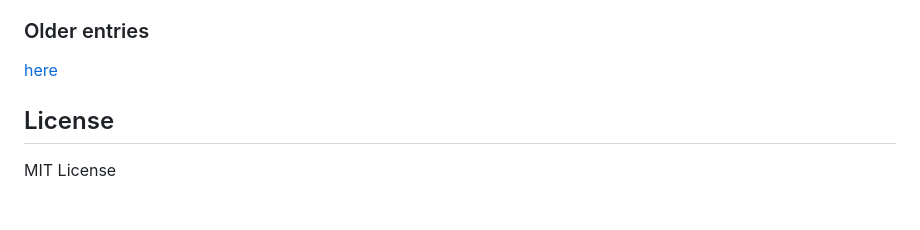
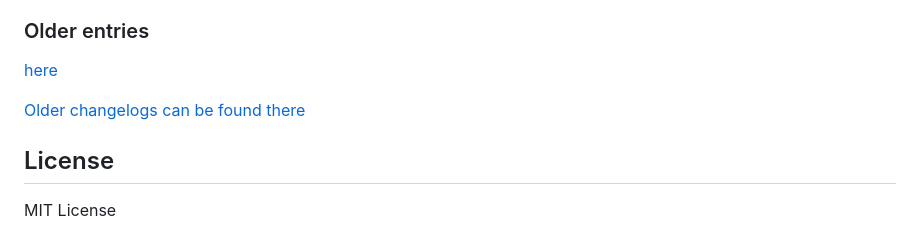
Before and after one commit to BenAhrdt/ioBroker.bidirectional-counter, a Markdown page: README.md, the part around the change. GitHub-like rendering; blank space fills up the shorter version.

Commit message:
Update from template: S6020-addChangelogOld

```diff
--- a/README.md
+++ b/README.md
@@ -115,6 +115,8 @@ The counter state will increase up from its saved value, when the shelly energy
 ### Older entries
 [here](OLD_CHANGELOG.md)
 
+[Older changelogs can be found there](CHANGELOG_OLD.md)
+
 ## License
 MIT License
 
```
Also changed, not shown: CHANGELOG_OLD.md (added, +1 -0 lines).
